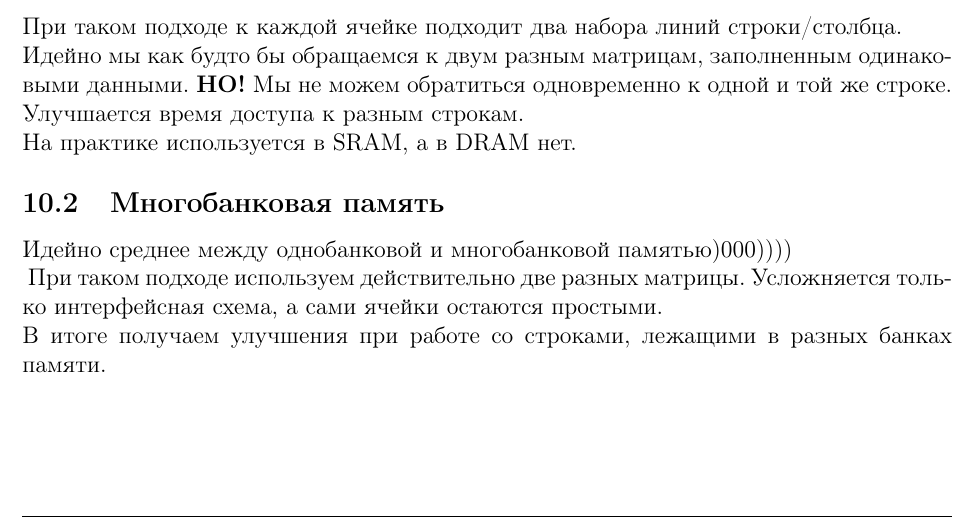
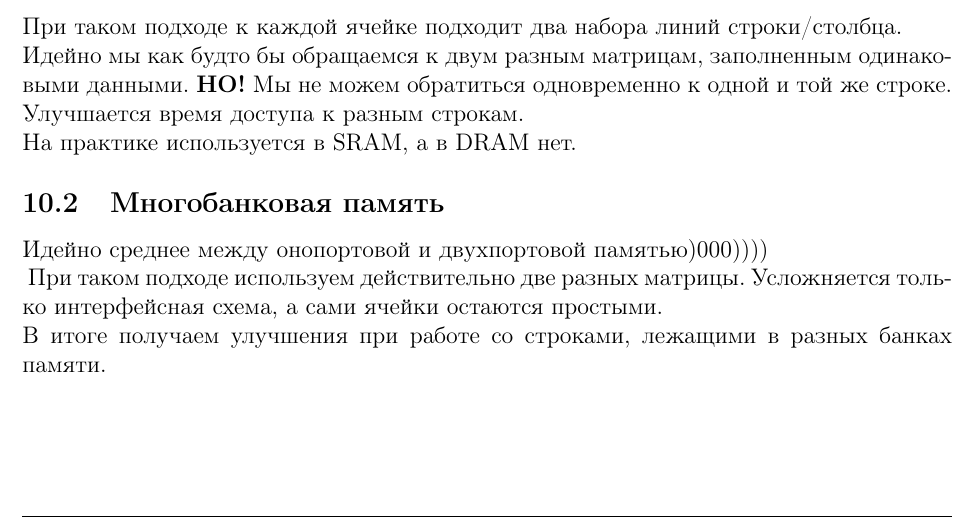
Before and after one commit to UnchekedWarning/computer-architecture, a LaTeX document (1_3/1_3.tex): part of page 4 of 8, cut so that both start at the same text. Compiled offline with pdfLaTeX.

Commit message:
bug fixed

```diff
--- a/1_3/1_3.tex
+++ b/1_3/1_3.tex
@@ -123,7 +123,7 @@
 Улучшается время доступа к разным строкам.\\
 На практике используется в SRAM, а в DRAM нет.
 \subsection{Многобанковая память}
-Идейно среднее между однобанковой и многобанковой памятью)000))))\\
+Идейно среднее между онопортовой и двухпортовой памятью)000))))\\
 \begin{figure}[h]
     \centering
     \includegraphics[scale=0.45]{./images/MultiportMEM.png}
```
Also changed, not shown: 1_3/1_3.pdf, 1 other file.
